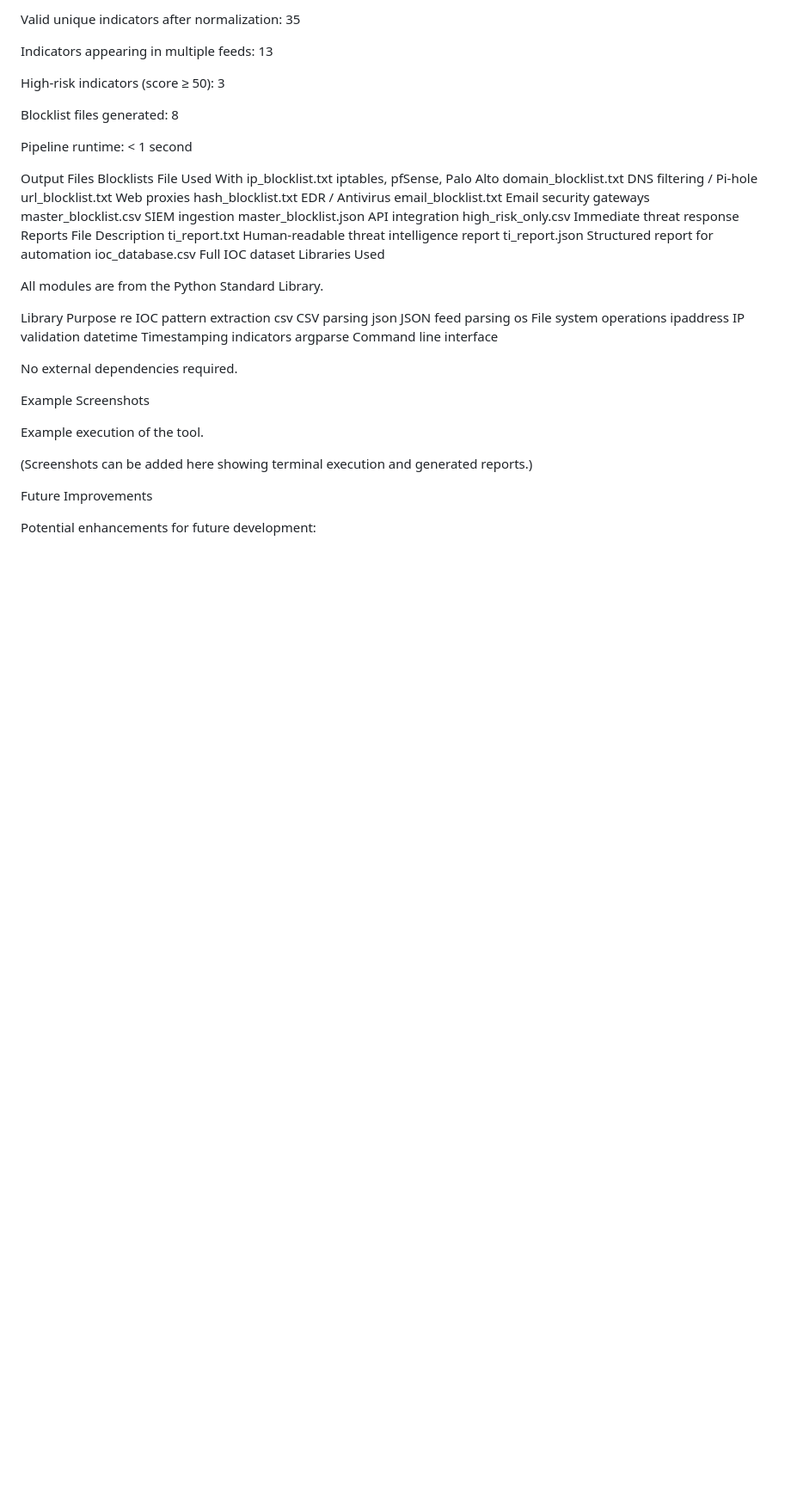
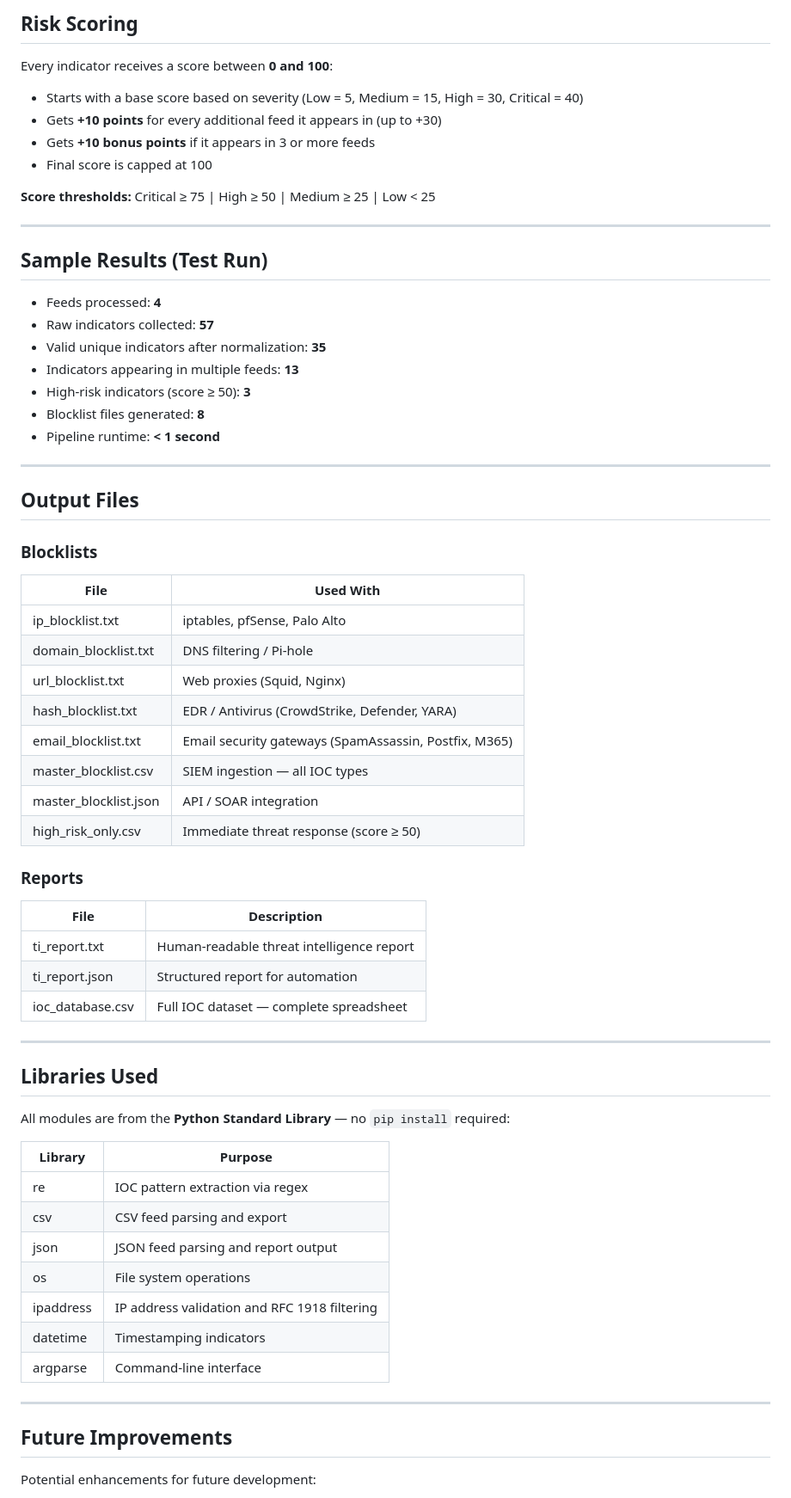
Before and after one commit to manvithareddy5858-lab/Threat---Intelligence---Aggregator, a Markdown page: README.md, the part around one of its changes. Shown at 86% size. Rendered like a GitHub page; blank space fills up the shorter version.

```diff
--- a/README.md
+++ b/README.md
@@ -213,52 +185,71 @@ Raw indicators collected: 57
 
-Valid unique indicators after normalization: 35
+## Risk Scoring
 
-Indicators appearing in multiple feeds: 13
+Every indicator receives a score between **0 and 100**:
 
-High-risk indicators (score ≥ 50): 3
+- Starts with a base score based on severity (Low = 5, Medium = 15, High = 30, Critical = 40)
+- Gets **+10 points** for every additional feed it appears in (up to +30)
+- Gets **+10 bonus points** if it appears in 3 or more feeds
+- Final score is capped at 100
 
-Blocklist files generated: 8
+**Score thresholds:** Critical ≥ 75 | High ≥ 50 | Medium ≥ 25 | Low < 25
 
-Pipeline runtime: < 1 second
+---
 
-Output Files
-Blocklists
-File	Used With
-ip_blocklist.txt	iptables, pfSense, Palo Alto
-domain_blocklist.txt	DNS filtering / Pi-hole
-url_blocklist.txt	Web proxies
-hash_blocklist.txt	EDR / Antivirus
-email_blocklist.txt	Email security gateways
-master_blocklist.csv	SIEM ingestion
-master_blocklist.json	API integration
-high_risk_only.csv	Immediate threat response
-Reports
-File	Description
-ti_report.txt	Human-readable threat intelligence report
-ti_report.json	Structured report for automation
-ioc_database.csv	Full IOC dataset
-Libraries Used
+## Sample Results (Test Run)
 
-All modules are from the Python Standard Library.
+- Feeds processed: **4**
+- Raw indicators collected: **57**
+- Valid unique indicators after normalization: **35**
+- Indicators appearing in multiple feeds: **13**
+- High-risk indicators (score ≥ 50): **3**
+- Blocklist files generated: **8**
+- Pipeline runtime: **< 1 second**
 
-Library	Purpose
-re	IOC pattern extraction
-csv	CSV parsing
-json	JSON feed parsing
-os	File system operations
-ipaddress	IP validation
-datetime	Timestamping indicators
-argparse	Command line interface
+---
 
-No external dependencies required.
+## Output Files
 
-Example Screenshots
+### Blocklists
 
-Example execution of the tool.
+| File | Used With |
+|------|-----------|
+| ip_blocklist.txt | iptables, pfSense, Palo Alto |
+| domain_blocklist.txt | DNS filtering / Pi-hole |
+| url_blocklist.txt | Web proxies (Squid, Nginx) |
+| hash_blocklist.txt | EDR / Antivirus (CrowdStrike, Defender, YARA) |
+| email_blocklist.txt | Email security gateways (SpamAssassin, Postfix, M365) |
+| master_blocklist.csv | SIEM ingestion — all IOC types |
+| master_blocklist.json | API / SOAR integration |
+| high_risk_only.csv | Immediate threat response (score ≥ 50) |
 
-(Screenshots can be added here showing terminal execution and generated reports.)
+### Reports
 
-Future Improvements
+| File | Description |
+|------|-------------|
+| ti_report.txt | Human-readable threat intelligence report |
+| ti_report.json | Structured report for automation |
+| ioc_database.csv | Full IOC dataset — complete spreadsheet |
+
+---
+
+## Libraries Used
+
+All modules are from the **Python Standard Library** — no `pip install` required:
+
+| Library | Purpose |
+|---------|---------|
+| re | IOC pattern extraction via regex |
+| csv | CSV feed parsing and export |
+| json | JSON feed parsing and report output |
+| os | File system operations |
+| ipaddress | IP address validation and RFC 1918 filtering |
+| datetime | Timestamping indicators |
+| argparse | Command-line interface |
+
+---
+
+## Future Improvements
 
 Potential enhancements for future development:
 
```
Also changed, not shown: other parts of README.md (+130 -152 lines).
